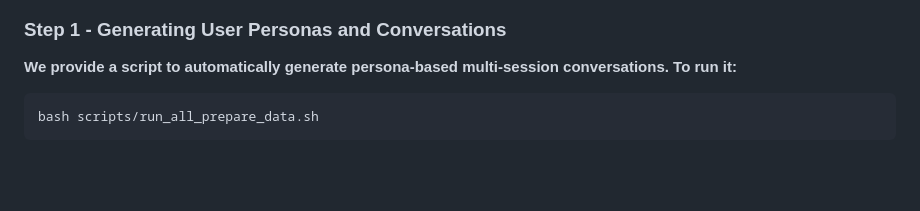
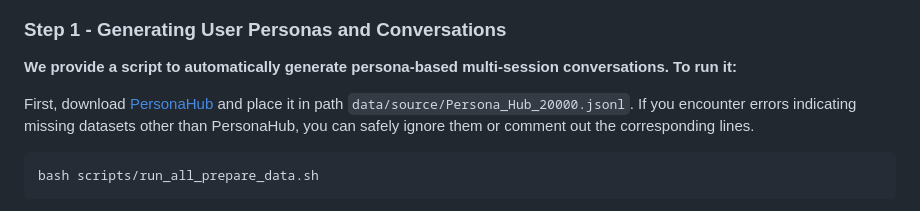
Before and after one commit to bowen-upenn/PersonaMem, a Markdown page: README.md, the part around the change. Drawn GitHub-style; blank space fills up the shorter version.

````diff
--- a/README.md
+++ b/README.md
@@ -161,6 +161,8 @@ If you would like to add support for **additional models**, refer to our impleme
 ### Step 1 - Generating User Personas and Conversations
 **We provide a script to automatically generate persona-based multi-session conversations. To run it:**
 
+First, download [PersonaHub](https://huggingface.co/datasets/proj-persona/PersonaHub) and place it in path ``data/source/Persona_Hub_20000.jsonl``. If you encounter errors indicating missing datasets other than PersonaHub, you can safely ignore them or comment out the corresponding lines.
+
 ```bash
 bash scripts/run_all_prepare_data.sh
 ```
````
